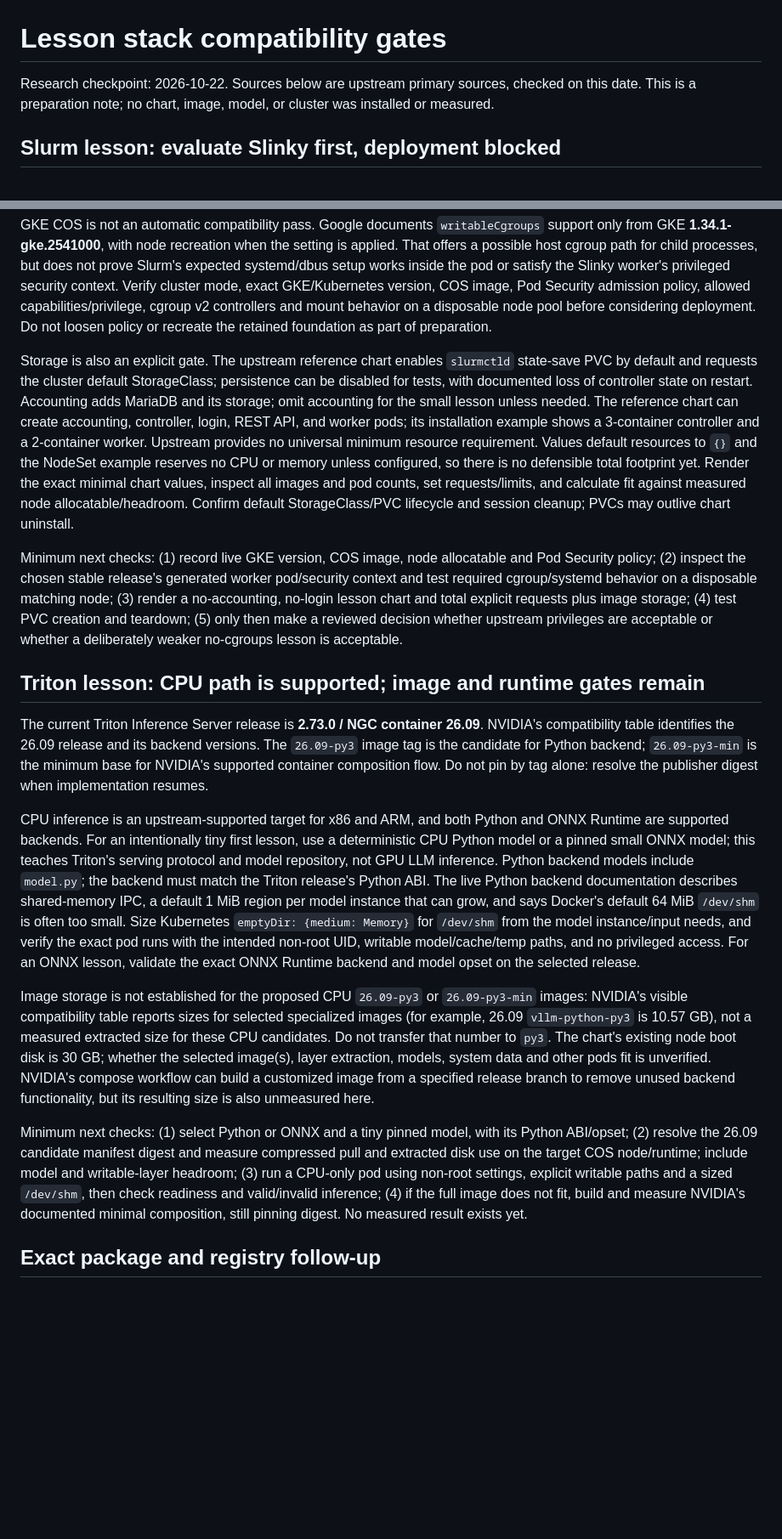
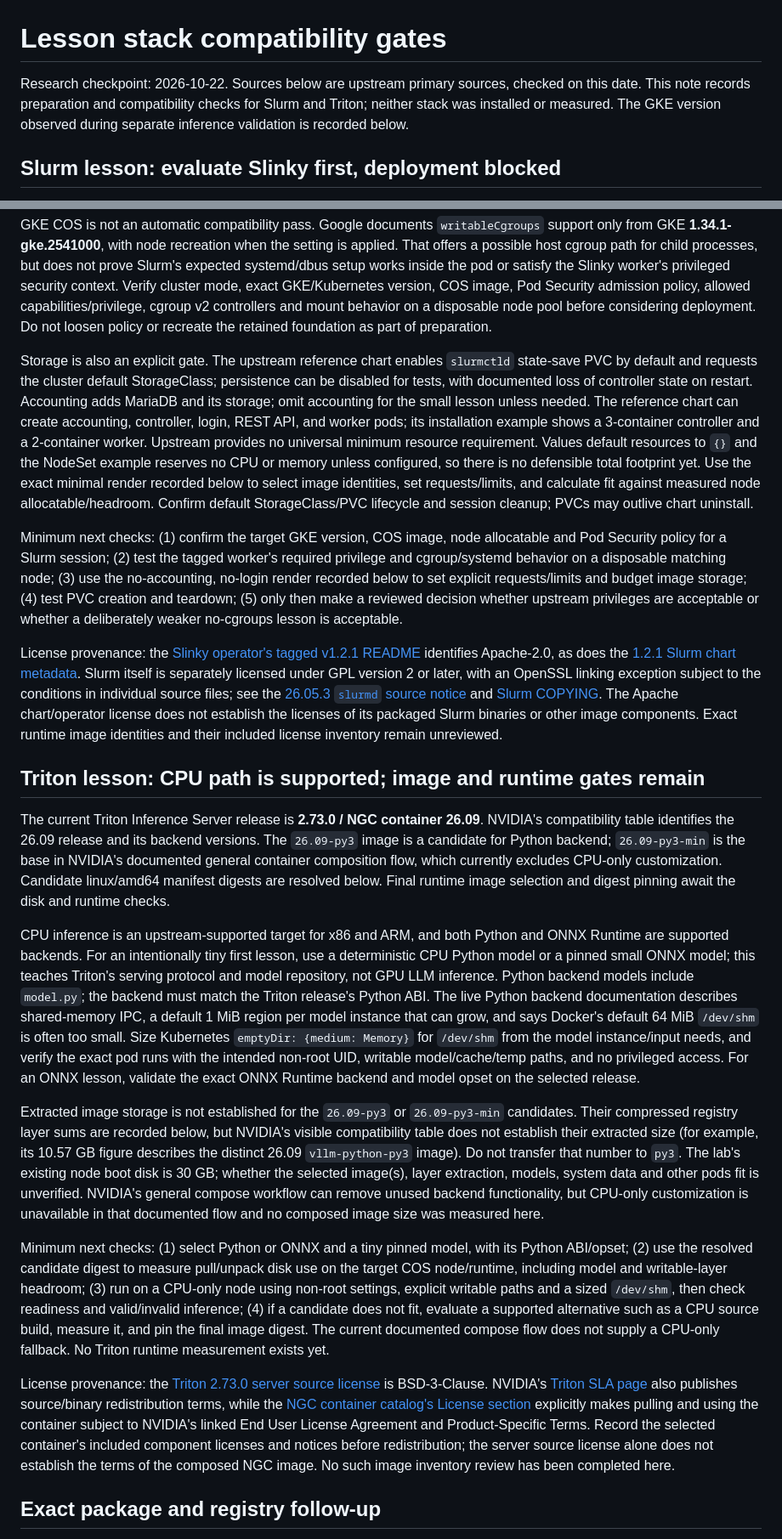
Before and after one commit to ANISHG-26/gpu-inference-scheduling-lab, a Markdown page: docs/lesson-compatibility.md, 2 parts joined by grey strips. Shown at 85% size. Drawn GitHub-style; blank space fills up the shorter version.

Commit message:
Record precise runtime compatibility and license gates

```diff
--- a/docs/lesson-compatibility.md
+++ b/docs/lesson-compatibility.md
@@ -1,6 +1,6 @@
 # Lesson stack compatibility gates
 
-Research checkpoint: 2026-10-22. Sources below are upstream primary sources, checked on this date. This is a preparation note; no chart, image, model, or cluster was installed or measured.
+Research checkpoint: 2026-10-22. Sources below are upstream primary sources, checked on this date. This note records preparation and compatibility checks for Slurm and Triton; neither stack was installed or measured. The GKE version observed during separate inference validation is recorded below.
 
 ## Slurm lesson: evaluate Slinky first, deployment blocked
 
@@ -10,19 +10,23 @@ The important security gate is the **worker**, not just the operator. Upstream i
 
 GKE COS is not an automatic compatibility pass. Google documents `writableCgroups` support only from GKE **1.34.1-gke.2541000**, with node recreation when the setting is applied. That offers a possible host cgroup path for child processes, but does not prove Slurm's expected systemd/dbus setup works inside the pod or satisfy the Slinky worker's privileged security context. Verify cluster mode, exact GKE/Kubernetes version, COS image, Pod Security admission policy, allowed capabilities/privilege, cgroup v2 controllers and mount behavior on a disposable node pool before considering deployment. Do not loosen policy or recreate the retained foundation as part of preparation.
 
-Storage is also an explicit gate. The upstream reference chart enables `slurmctld` state-save PVC by default and requests the cluster default StorageClass; persistence can be disabled for tests, with documented loss of controller state on restart. Accounting adds MariaDB and its storage; omit accounting for the small lesson unless needed. The reference chart can create accounting, controller, login, REST API, and worker pods; its installation example shows a 3-container controller and a 2-container worker. Upstream provides no universal minimum resource requirement. Values default resources to `{}` and the NodeSet example reserves no CPU or memory unless configured, so there is no defensible total footprint yet. Render the exact minimal chart values, inspect all images and pod counts, set requests/limits, and calculate fit against measured node allocatable/headroom. Confirm default StorageClass/PVC lifecycle and session cleanup; PVCs may outlive chart uninstall.
+Storage is also an explicit gate. The upstream reference chart enables `slurmctld` state-save PVC by default and requests the cluster default StorageClass; persistence can be disabled for tests, with documented loss of controller state on restart. Accounting adds MariaDB and its storage; omit accounting for the small lesson unless needed. The reference chart can create accounting, controller, login, REST API, and worker pods; its installation example shows a 3-container controller and a 2-container worker. Upstream provides no universal minimum resource requirement. Values default resources to `{}` and the NodeSet example reserves no CPU or memory unless configured, so there is no defensible total footprint yet. Use the exact minimal render recorded below to select image identities, set requests/limits, and calculate fit against measured node allocatable/headroom. Confirm default StorageClass/PVC lifecycle and session cleanup; PVCs may outlive chart uninstall.
 
-Minimum next checks: (1) record live GKE version, COS image, node allocatable and Pod Security policy; (2) inspect the chosen stable release's generated worker pod/security context and test required cgroup/systemd behavior on a disposable matching node; (3) render a no-accounting, no-login lesson chart and total explicit requests plus image storage; (4) test PVC creation and teardown; (5) only then make a reviewed decision whether upstream privileges are acceptable or whether a deliberately weaker no-cgroups lesson is acceptable.
+Minimum next checks: (1) confirm the target GKE version, COS image, node allocatable and Pod Security policy for a Slurm session; (2) test the tagged worker's required privilege and cgroup/systemd behavior on a disposable matching node; (3) use the no-accounting, no-login render recorded below to set explicit requests/limits and budget image storage; (4) test PVC creation and teardown; (5) only then make a reviewed decision whether upstream privileges are acceptable or whether a deliberately weaker no-cgroups lesson is acceptable.
+
+License provenance: the [Slinky operator's tagged v1.2.1 README](https://github.com/SlinkyProject/slurm-operator/blob/v1.2.1/README.md#license) identifies Apache-2.0, as does the [1.2.1 Slurm chart metadata](https://github.com/SlinkyProject/slurm-operator/blob/v1.2.1/helm/slurm/Chart.yaml). Slurm itself is separately licensed under GPL version 2 or later, with an OpenSSL linking exception subject to the conditions in individual source files; see the [26.05.3 `slurmd` source notice](https://github.com/SchedMD/slurm/blob/slurm-26-05-3-1/src/slurmd/slurmd/slurmd.c) and [Slurm COPYING](https://github.com/SchedMD/slurm/blob/slurm-26-05-3-1/COPYING). The Apache chart/operator license does not establish the licenses of its packaged Slurm binaries or other image components. Exact runtime image identities and their included license inventory remain unreviewed.
 
 ## Triton lesson: CPU path is supported; image and runtime gates remain
 
-The current Triton Inference Server release is **2.73.0 / NGC container 26.09**. NVIDIA's compatibility table identifies the 26.09 release and its backend versions. The `26.09-py3` image tag is the candidate for Python backend; `26.09-py3-min` is the minimum base for NVIDIA's supported container composition flow. Do not pin by tag alone: resolve the publisher digest when implementation resumes.
+The current Triton Inference Server release is **2.73.0 / NGC container 26.09**. NVIDIA's compatibility table identifies the 26.09 release and its backend versions. The `26.09-py3` image is a candidate for Python backend; `26.09-py3-min` is the base in NVIDIA's documented general container composition flow, which currently excludes CPU-only customization. Candidate linux/amd64 manifest digests are resolved below. Final runtime image selection and digest pinning await the disk and runtime checks.
 
 CPU inference is an upstream-supported target for x86 and ARM, and both Python and ONNX Runtime are supported backends. For an intentionally tiny first lesson, use a deterministic CPU Python model or a pinned small ONNX model; this teaches Triton's serving protocol and model repository, not GPU LLM inference. Python backend models include `model.py`; the backend must match the Triton release's Python ABI. The live Python backend documentation describes shared-memory IPC, a default 1 MiB region per model instance that can grow, and says Docker's default 64 MiB `/dev/shm` is often too small. Size Kubernetes `emptyDir: {medium: Memory}` for `/dev/shm` from the model instance/input needs, and verify the exact pod runs with the intended non-root UID, writable model/cache/temp paths, and no privileged access. For an ONNX lesson, validate the exact ONNX Runtime backend and model opset on the selected release.
 
-Image storage is not established for the proposed CPU `26.09-py3` or `26.09-py3-min` images: NVIDIA's visible compatibility table reports sizes for selected specialized images (for example, 26.09 `vllm-python-py3` is 10.57 GB), not a measured extracted size for these CPU candidates. Do not transfer that number to `py3`. The chart's existing node boot disk is 30 GB; whether the selected image(s), layer extraction, models, system data and other pods fit is unverified. NVIDIA's compose workflow can build a customized image from a specified release branch to remove unused backend functionality, but its resulting size is also unmeasured here.
+Extracted image storage is not established for the `26.09-py3` or `26.09-py3-min` candidates. Their compressed registry layer sums are recorded below, but NVIDIA's visible compatibility table does not establish their extracted size (for example, its 10.57 GB figure describes the distinct 26.09 `vllm-python-py3` image). Do not transfer that number to `py3`. The lab's existing node boot disk is 30 GB; whether the selected image(s), layer extraction, models, system data and other pods fit is unverified. NVIDIA's general compose workflow can remove unused backend functionality, but CPU-only customization is unavailable in that documented flow and no composed image size was measured here.
 
-Minimum next checks: (1) select Python or ONNX and a tiny pinned model, with its Python ABI/opset; (2) resolve the 26.09 candidate manifest digest and measure compressed pull and extracted disk use on the target COS node/runtime; include model and writable-layer headroom; (3) run a CPU-only pod using non-root settings, explicit writable paths and a sized `/dev/shm`, then check readiness and valid/invalid inference; (4) if the full image does not fit, build and measure NVIDIA's documented minimal composition, still pinning digest. No measured result exists yet.
+Minimum next checks: (1) select Python or ONNX and a tiny pinned model, with its Python ABI/opset; (2) use the resolved candidate digest to measure pull/unpack disk use on the target COS node/runtime, including model and writable-layer headroom; (3) run on a CPU-only node using non-root settings, explicit writable paths and a sized `/dev/shm`, then check readiness and valid/invalid inference; (4) if a candidate does not fit, evaluate a supported alternative such as a CPU source build, measure it, and pin the final image digest. The current documented compose flow does not supply a CPU-only fallback. No Triton runtime measurement exists yet.
+
+License provenance: the [Triton 2.73.0 server source license](https://github.com/triton-inference-server/server/blob/v2.73.0/LICENSE) is BSD-3-Clause. NVIDIA's [Triton SLA page](https://docs.nvidia.com/deeplearning/triton-inference-server/sla/index.html) also publishes source/binary redistribution terms, while the [NGC container catalog's License section](https://catalog.ngc.nvidia.com/orgs/nvidia/containers/tritonserver) explicitly makes pulling and using the container subject to NVIDIA's linked End User License Agreement and Product-Specific Terms. Record the selected container's included component licenses and notices before redistribution; the server source license alone does not establish the terms of the composed NGC image. No such image inventory review has been completed here.
 
 ## Exact package and registry follow-up
 
```
Also changed, not shown: other parts of docs/lesson-compatibility.md (+1 -1 lines), docs/lesson-console-preparation.md (+2 -2 lines).
